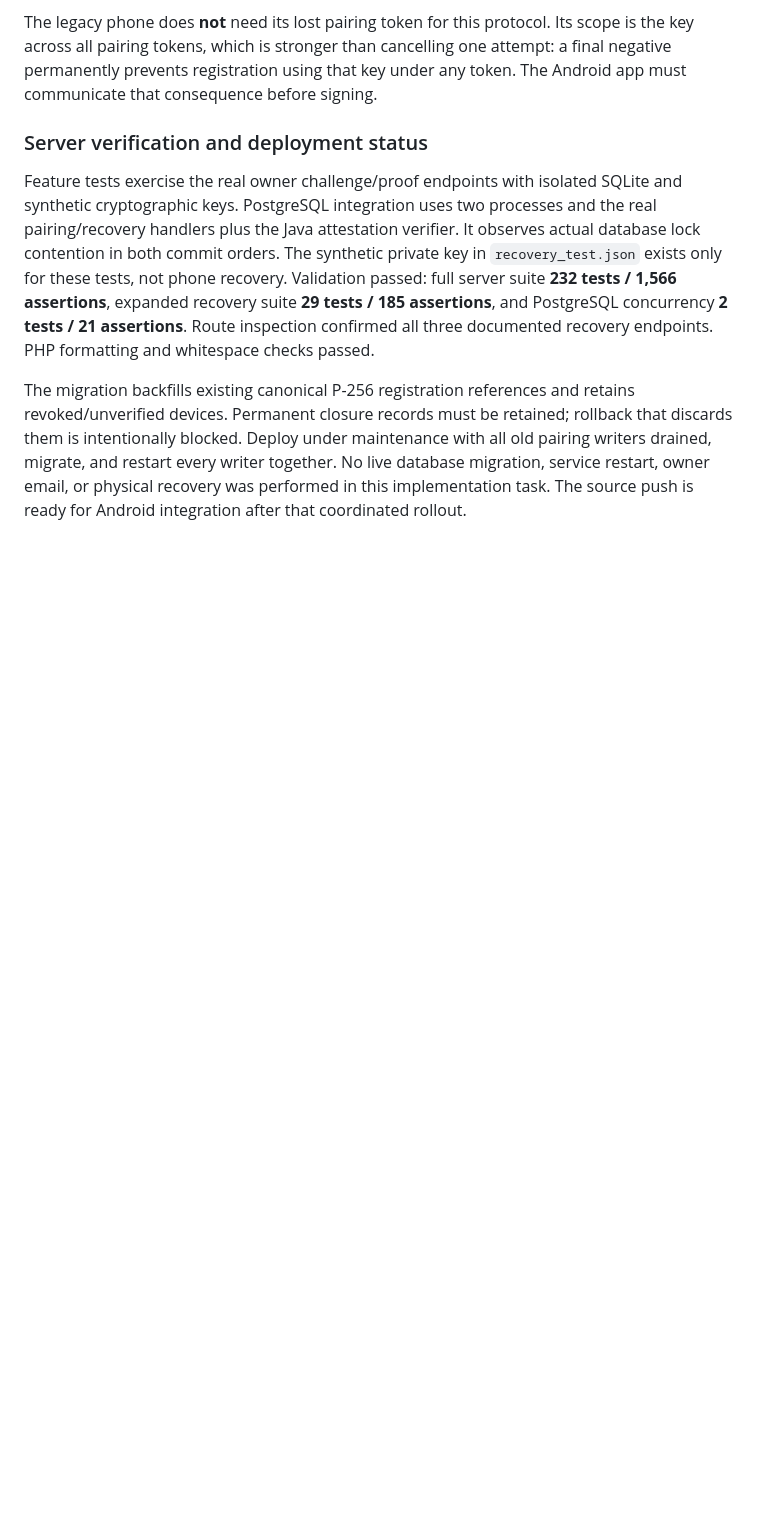
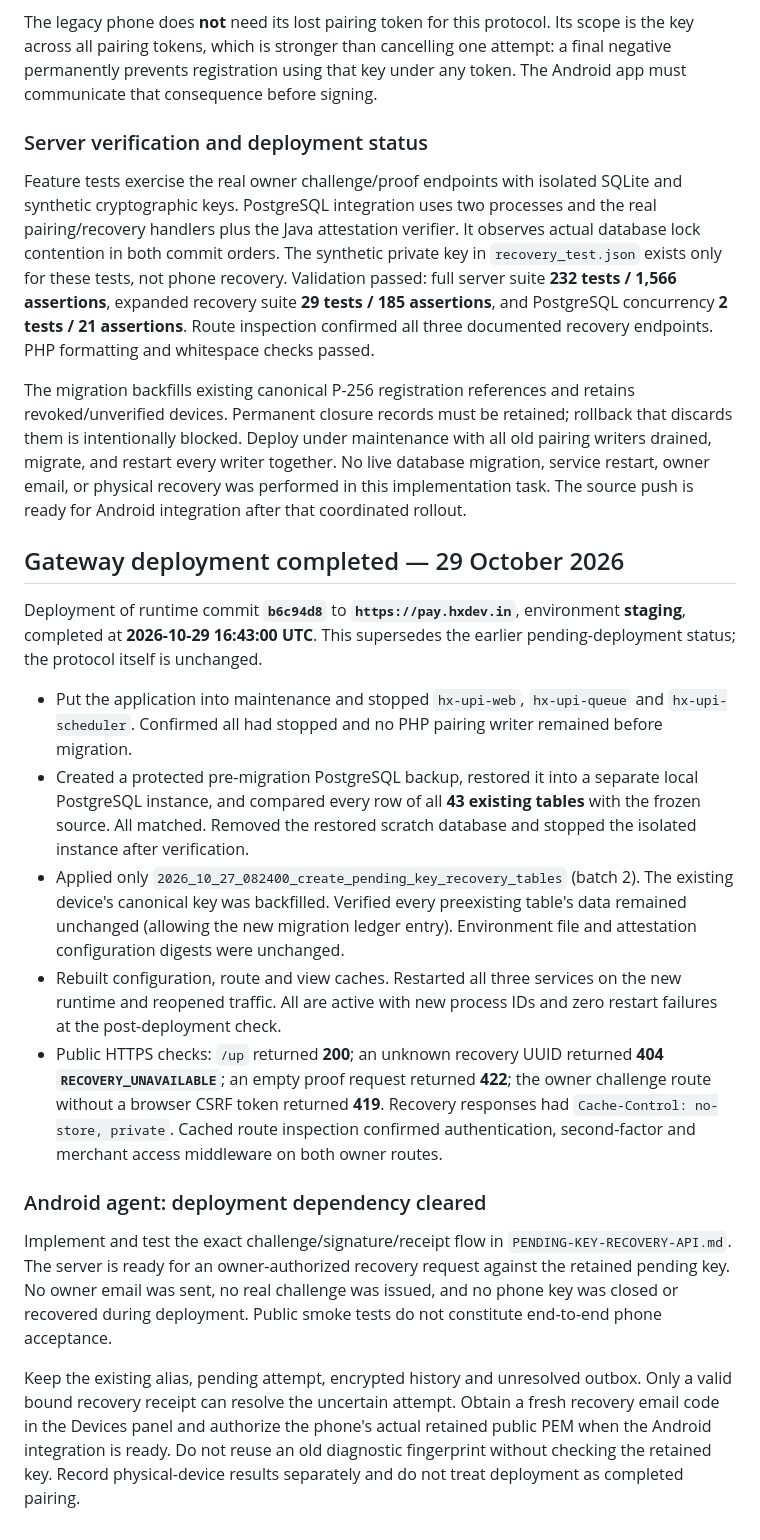
Before and after one commit to hashir-one/hxgt, a Markdown page: docs/ANDROID-HANDOFF.md, the part around one of its changes. Drawn GitHub-style; blank space fills up the shorter version.

Commit message:
Record verified staging deployment of pending-key recovery

```diff
--- a/docs/ANDROID-HANDOFF.md
+++ b/docs/ANDROID-HANDOFF.md
@@ -291,3 +292,45 @@ with all old pairing writers drained, migrate, and restart every writer together
 No live database migration, service restart, owner email, or physical recovery was
 performed in this implementation task. The source push is ready for Android
 integration after that coordinated rollout.
+
+## Gateway deployment completed — 29 October 2026
+
+Deployment of runtime commit **`b6c94d8`** to **`https://pay.hxdev.in`**, environment
+**staging**, completed at **2026-10-29 16:43:00 UTC**. This supersedes the earlier
+pending-deployment status; the protocol itself is unchanged.
+
+- Put the application into maintenance and stopped `hx-upi-web`, `hx-upi-queue`
+  and `hx-upi-scheduler`. Confirmed all had stopped and no PHP pairing writer
+  remained before migration.
+- Created a protected pre-migration PostgreSQL backup, restored it into a separate
+  local PostgreSQL instance, and compared every row of all **43 existing tables**
+  with the frozen source. All matched. Removed the restored scratch database and
+  stopped the isolated instance after verification.
+- Applied only `2026_10_27_082400_create_pending_key_recovery_tables` (batch 2).
+  The existing device's canonical key was backfilled. Verified every preexisting
+  table's data remained unchanged (allowing the new migration ledger entry).
+  Environment file and attestation configuration digests were unchanged.
+- Rebuilt configuration, route and view caches. Restarted all three services on
+  the new runtime and reopened traffic. All are active with new process IDs and
+  zero restart failures at the post-deployment check.
+- Public HTTPS checks: `/up` returned **200**; an unknown recovery UUID returned
+  **404 `RECOVERY_UNAVAILABLE`**; an empty proof request returned **422**;
+  the owner challenge route without a browser CSRF token returned **419**.
+  Recovery responses had `Cache-Control: no-store, private`. Cached route
+  inspection confirmed authentication, second-factor and merchant access
+  middleware on both owner routes.
+
+### Android agent: deployment dependency cleared
+
+Implement and test the exact challenge/signature/receipt flow in
+`PENDING-KEY-RECOVERY-API.md`. The server is ready for an owner-authorized recovery
+request against the retained pending key. No owner email was sent, no real
+challenge was issued, and no phone key was closed or recovered during deployment.
+Public smoke tests do not constitute end-to-end phone acceptance.
+
+Keep the existing alias, pending attempt, encrypted history and unresolved outbox.
+Only a valid bound recovery receipt can resolve the uncertain attempt. Obtain a
+fresh recovery email code in the Devices panel and authorize the phone's actual
+retained public PEM when the Android integration is ready. Do not reuse an old
+diagnostic fingerprint without checking the retained key. Record physical-device
+results separately and do not treat deployment as completed pairing.
```
Also changed, not shown: other parts of docs/ANDROID-HANDOFF.md (+7 -6 lines), docs/PENDING-KEY-RECOVERY-API.md (+9 -6 lines).
